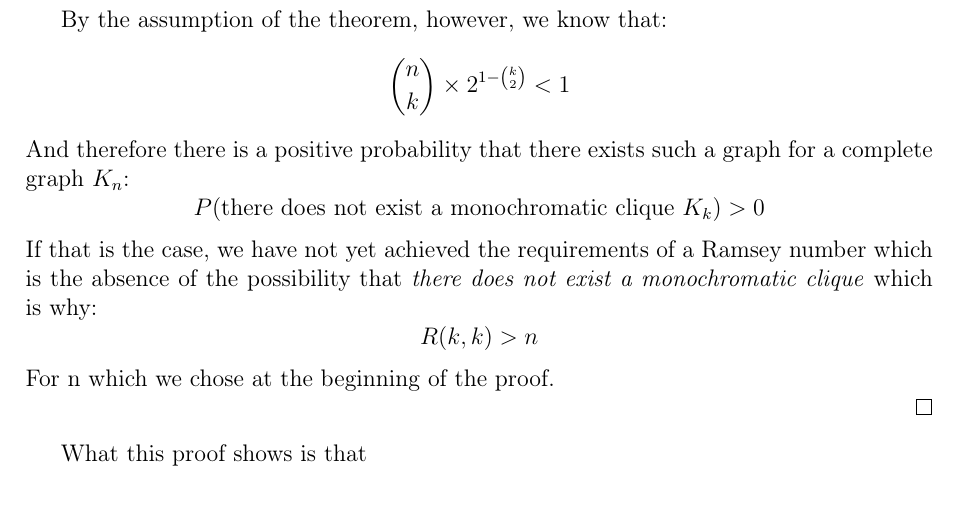
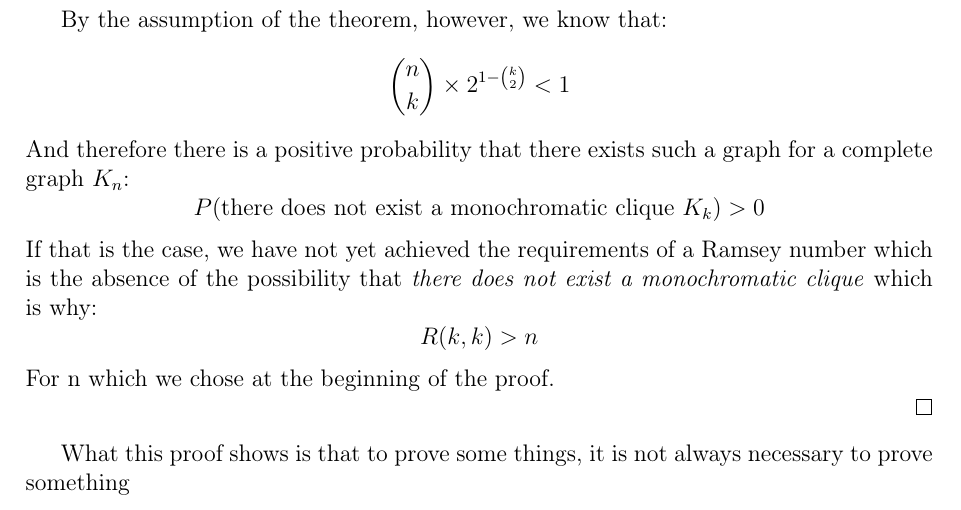
Before and after one commit to informatiky/LaTeX, a LaTeX document (Extended Essay/Johannes - Mathematics Extended Essay - Probabilistic method.tex): part of page 11 of 19, cut so that both start at the same text. Compiled offline with pdfLaTeX.

Commit message:
Auto-commit: 2026-09-13 20:17:52

```diff
--- a/Extended Essay/Johannes - Mathematics Extended Essay - Probabilistic method.tex
+++ b/Extended Essay/Johannes - Mathematics Extended Essay - Probabilistic method.tex
@@ -486,7 +486,7 @@ For n which we chose at the beginning of the proof.
 
 \end{proof}
 
-What this proof shows is that
+What this proof shows is that to prove some things, it is not always necessary to prove something
 
 
 
```
Also changed, not shown: 1 other file.
